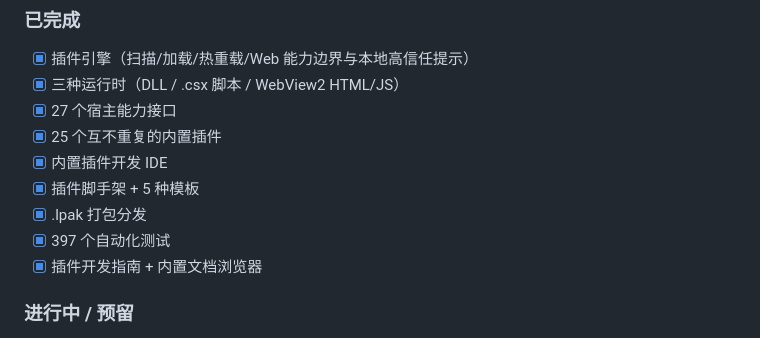
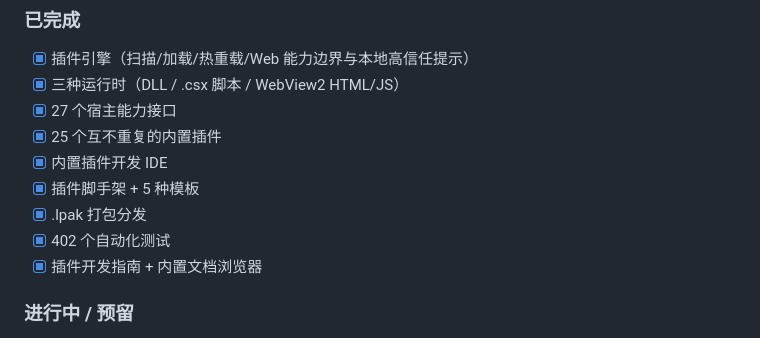
Before and after one commit to Longyuyeee/Long_BetterWindows, a Markdown page: README.md, the part around the change. GitHub-like rendering.

```diff
--- a/README.md
+++ b/README.md
@@ -217,7 +217,7 @@ Long_BetterWindows/
 - [x] 内置插件开发 IDE
 - [x] 插件脚手架 + 5 种模板
 - [x] .lpak 打包分发
-- [x] 397 个自动化测试
+- [x] 402 个自动化测试
 - [x] 插件开发指南 + 内置文档浏览器
 
 ### 进行中 / 预留
```
Also changed, not shown: docs/当前开发状态.md (+2 -2 lines), docs/组合动作编排协议.md (+4 -1 lines).
